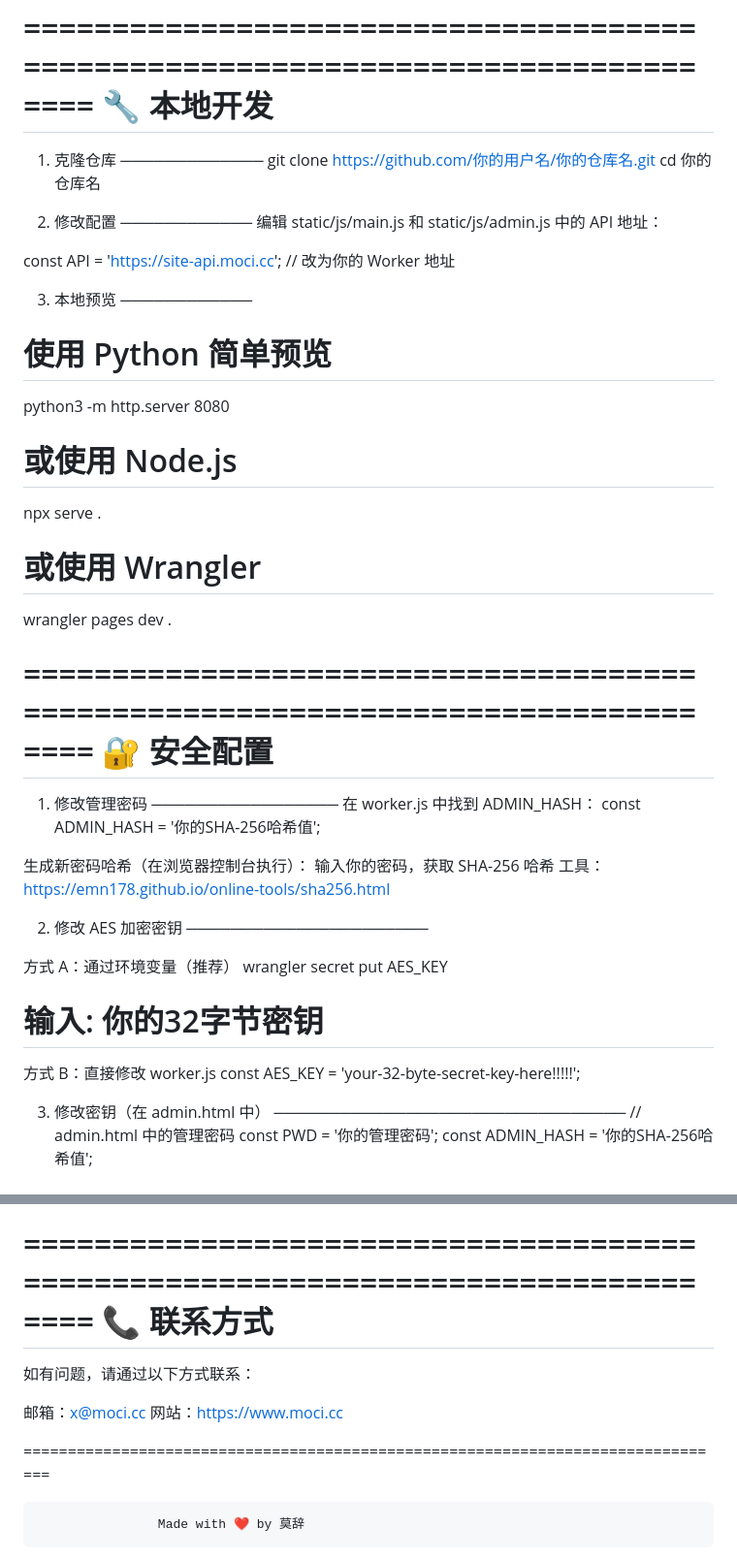
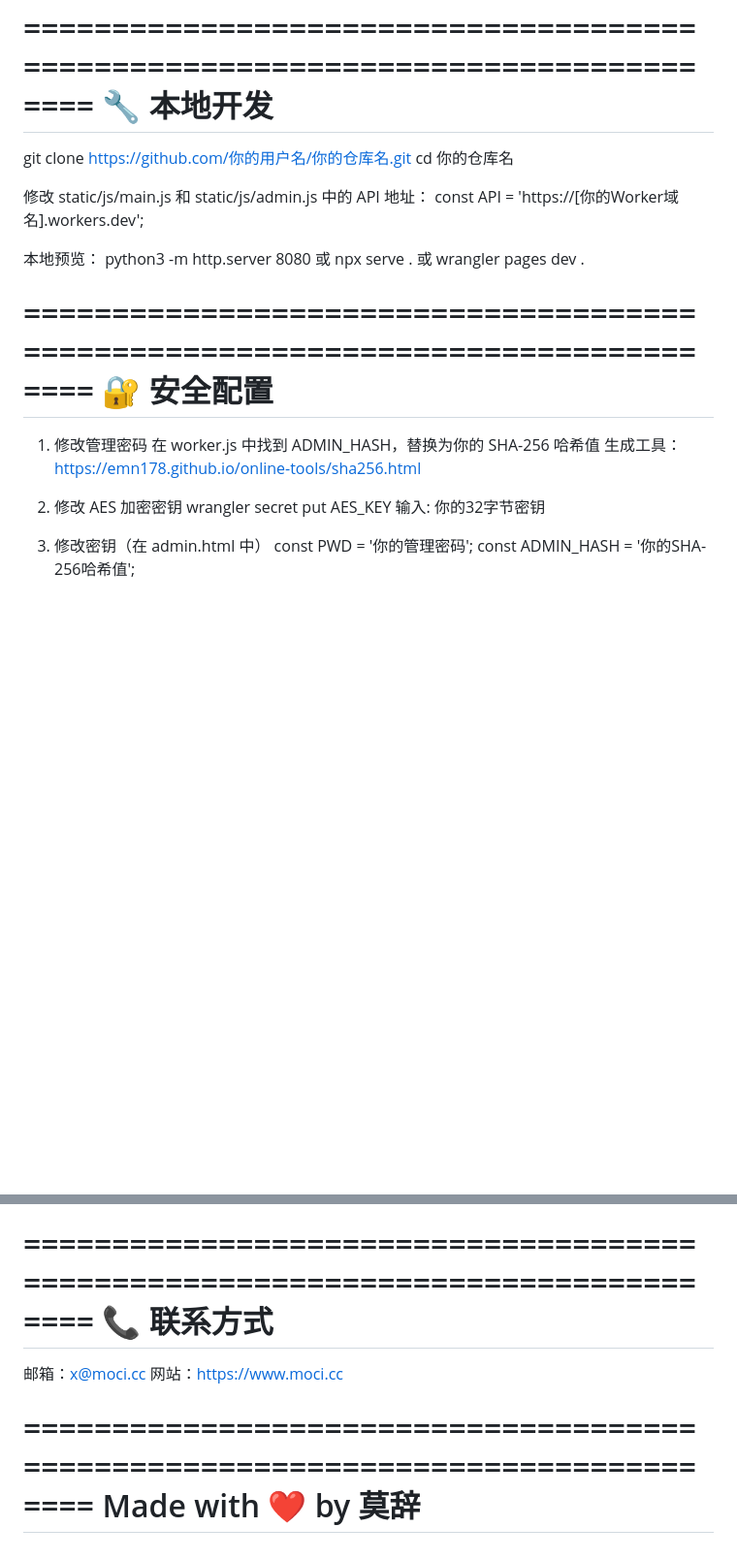
Before and after one commit to 9llll/MoCi-Flare-Blog, a Markdown page: README.md, 2 parts joined by grey strips. Shown at 97% size. Drawn GitHub-style; blank space fills up the shorter version.

```diff
--- a/README.md
+++ b/README.md
@@ -226,30 +184,17 @@
                       🔧 本地开发
 ================================================================================
 
-
-  1. 克隆仓库
-  ─────────────
   git clone https://github.com/你的用户名/你的仓库名.git
   cd 你的仓库名
 
+  修改 static/js/main.js 和 static/js/admin.js 中的 API 地址：
+  const API = 'https://[你的Worker域名].workers.dev';
 
-  2. 修改配置
-  ────────────
-  编辑 static/js/main.js 和 static/js/admin.js 中的 API 地址：
-
-  const API = 'https://site-api.moci.cc';  // 改为你的 Worker 地址
-
-
-  3. 本地预览
-  ────────────
-
-  # 使用 Python 简单预览
+  本地预览：
   python3 -m http.server 8080
-
-  # 或使用 Node.js
+  或
   npx serve .
-
-  # 或使用 Wrangler
+  或
   wrangler pages dev .
 
 
@@ -257,31 +202,15 @@
                       🔐 安全配置
 ================================================================================
 
-
   1. 修改管理密码
-  ─────────────────
-  在 worker.js 中找到 ADMIN_HASH：
-  const ADMIN_HASH = '你的SHA-256哈希值';
-
-  生成新密码哈希（在浏览器控制台执行）：
-  输入你的密码，获取 SHA-256 哈希
-  工具：https://emn178.github.io/online-tools/sha256.html
-
+  在 worker.js 中找到 ADMIN_HASH，替换为你的 SHA-256 哈希值
+  生成工具：https://emn178.github.io/online-tools/sha256.html
 
   2. 修改 AES 加密密钥
-  ──────────────────────
-
-  方式 A：通过环境变量（推荐）
   wrangler secret put AES_KEY
-  # 输入: 你的32字节密钥
-
-  方式 B：直接修改 worker.js
-  const AES_KEY = 'your-32-byte-secret-key-here!!!!!';
-
+  输入: 你的32字节密钥
 
   3. 修改密钥（在 admin.html 中）
-  ────────────────────────────────
-  // admin.html 中的管理密码
   const PWD = '你的管理密码';
   const ADMIN_HASH = '你的SHA-256哈希值';
 
@@ -405,14 +250,10 @@
                       📞 联系方式
 ================================================================================
 
-  如有问题，请通过以下方式联系：
-
   邮箱：x@moci.cc
   网站：https://www.moci.cc
 
 
 ================================================================================
-
                     Made with ❤️ by 莫辞
-
 ================================================================================
```
Also changed, not shown: other parts of README.md (+9 -135 lines).
